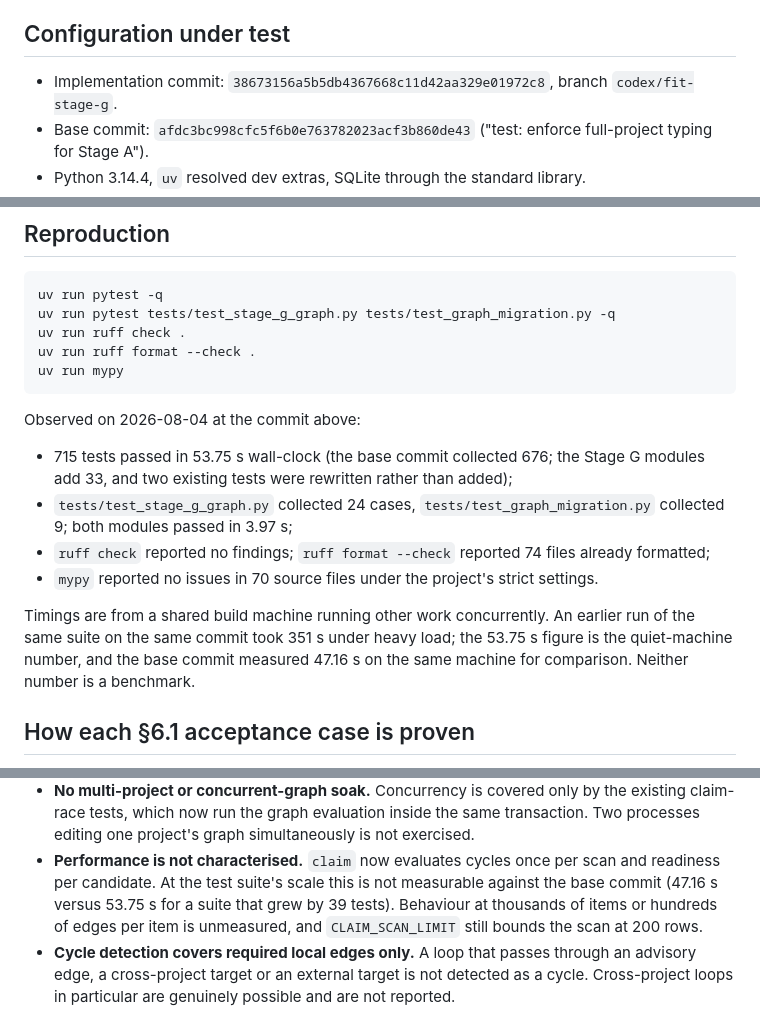
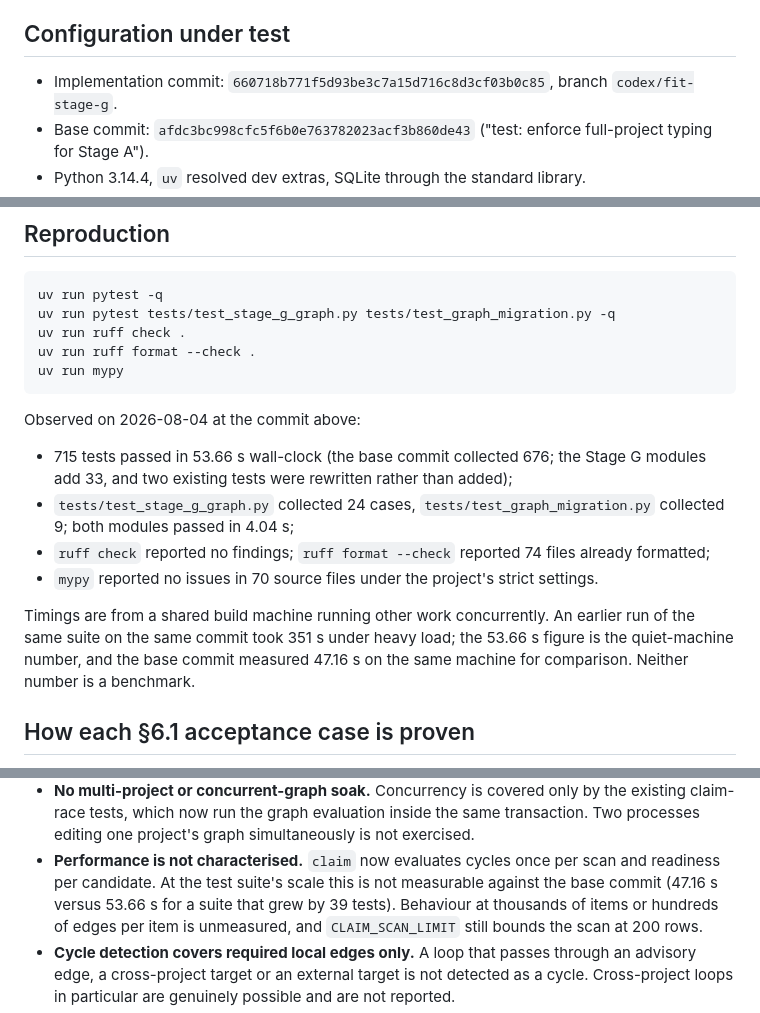
Before and after one commit to TheDancingDeveloper-org/agent-harness, a Markdown page: docs/evidence/2026-08-04-stage-g-graph-contract.md, 3 parts joined by grey strips. Rendered like a GitHub page.

Commit message:
docs: record the stage g graph-contract evidence

```diff
--- a/docs/evidence/2026-08-04-stage-g-graph-contract.md
+++ b/docs/evidence/2026-08-04-stage-g-graph-contract.md
@@ -8,7 +8,7 @@ tests asserted the behaviour this stage reverses and were rewritten — see
 
 ## Configuration under test
 
-- Implementation commit: `38673156a5b5db4367668c11d42aa329e01972c8`, branch
+- Implementation commit: `660718b771f5d93be3c7a15d716c8d3cf03b0c85`, branch
   `codex/fit-stage-g`.
 - Base commit: `afdc3bc998cfc5f6b0e763782023acf3b860de43` ("test: enforce
   full-project typing for Stage A").
@@ -39,11 +39,11 @@ uv run mypy
 
 Observed on 2026-08-04 at the commit above:
 
-- 715 tests passed in 53.75 s wall-clock (the base commit collected 676; the
+- 715 tests passed in 53.66 s wall-clock (the base commit collected 676; the
   Stage G modules add 33, and two existing tests were rewritten rather than
   added);
 - `tests/test_stage_g_graph.py` collected 24 cases, `tests/test_graph_migration.py`
-  collected 9; both modules passed in 3.97 s;
+  collected 9; both modules passed in 4.04 s;
 - `ruff check` reported no findings; `ruff format --check` reported 74 files
   already formatted;
 - `mypy` reported no issues in 70 source files under the project's strict
@@ -51,7 +51,7 @@ Observed on 2026-08-04 at the commit above:
 
 Timings are from a shared build machine running other work concurrently. An
 earlier run of the same suite on the same commit took 351 s under heavy load;
-the 53.75 s figure is the quiet-machine number, and the base commit measured
+the 53.66 s figure is the quiet-machine number, and the base commit measured
 47.16 s on the same machine for comparison. Neither number is a benchmark.
 
 ## How each §6.1 acceptance case is proven
@@ -289,7 +289,7 @@ untested rather than implied.
   simultaneously is not exercised.
 - **Performance is not characterised.** `claim` now evaluates cycles once per
   scan and readiness per candidate. At the test suite's scale this is not
-  measurable against the base commit (47.16 s versus 53.75 s for a suite that
+  measurable against the base commit (47.16 s versus 53.66 s for a suite that
   grew by 39 tests). Behaviour at thousands of items or hundreds of edges per
   item is unmeasured, and `CLAIM_SCAN_LIMIT` still bounds the scan at 200 rows.
 - **Cycle detection covers required local edges only.** A loop that passes
```
